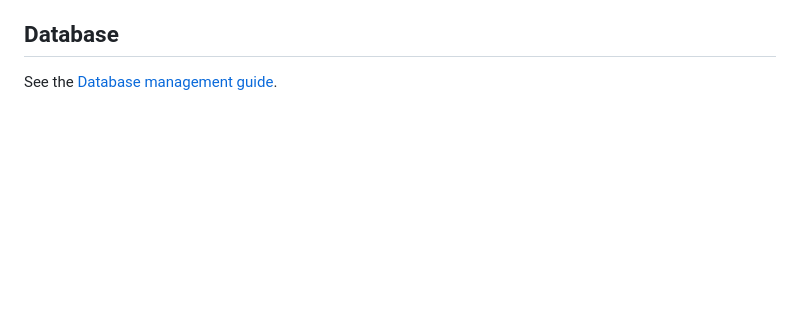
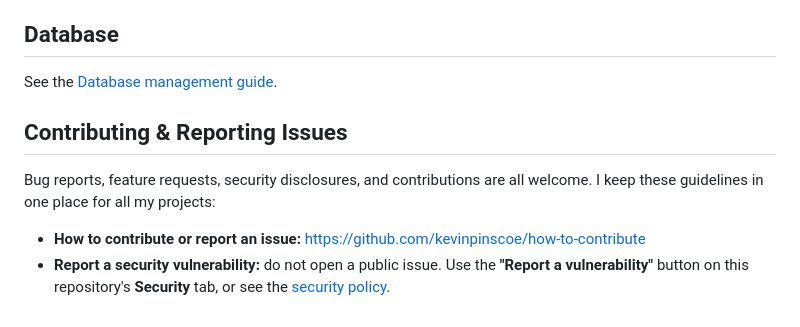
Before and after one commit to kevinpinscoe/pastebooks, a Markdown page: README.md, the part around the change. GitHub-like rendering; blank space fills up the shorter version.

Commit message:
docs: link contribution and security guidelines

```diff
--- a/README.md
+++ b/README.md
@@ -111,3 +111,12 @@ See the [Proxy setup guide](./proxy.md).
 ## Database
 
 See the [Database management guide](./database.md).
+## Contributing & Reporting Issues
+
+Bug reports, feature requests, security disclosures, and contributions are all
+welcome. I keep these guidelines in one place for all my projects:
+
+- **How to contribute or report an issue:** https://github.com/kevinpinscoe/how-to-contribute
+- **Report a security vulnerability:** do not open a public issue. Use the
+  **"Report a vulnerability"** button on this repository's **Security** tab, or
+  see the [security policy](https://github.com/kevinpinscoe/how-to-contribute/blob/main/SECURITY.md).
```
